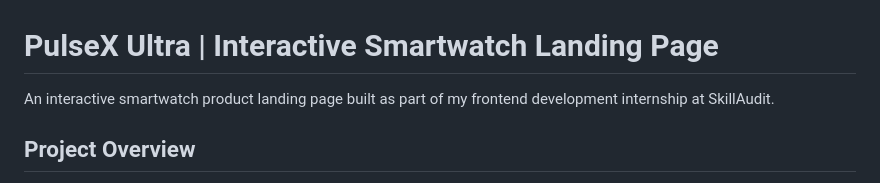
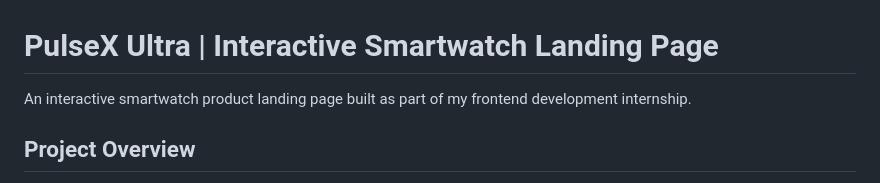
Before and after one commit to Monesh-Devadiga/PulseXUltra, a Markdown page: README.md, the part around the change. GitHub-like rendering.

```diff
--- a/README.md
+++ b/README.md
@@ -1,6 +1,6 @@
 # PulseX Ultra | Interactive Smartwatch Landing Page
 
-An interactive smartwatch product landing page built as part of my frontend development internship at SkillAudit.
+An interactive smartwatch product landing page built as part of my frontend development internship.
 
 ## Project Overview
 
```
